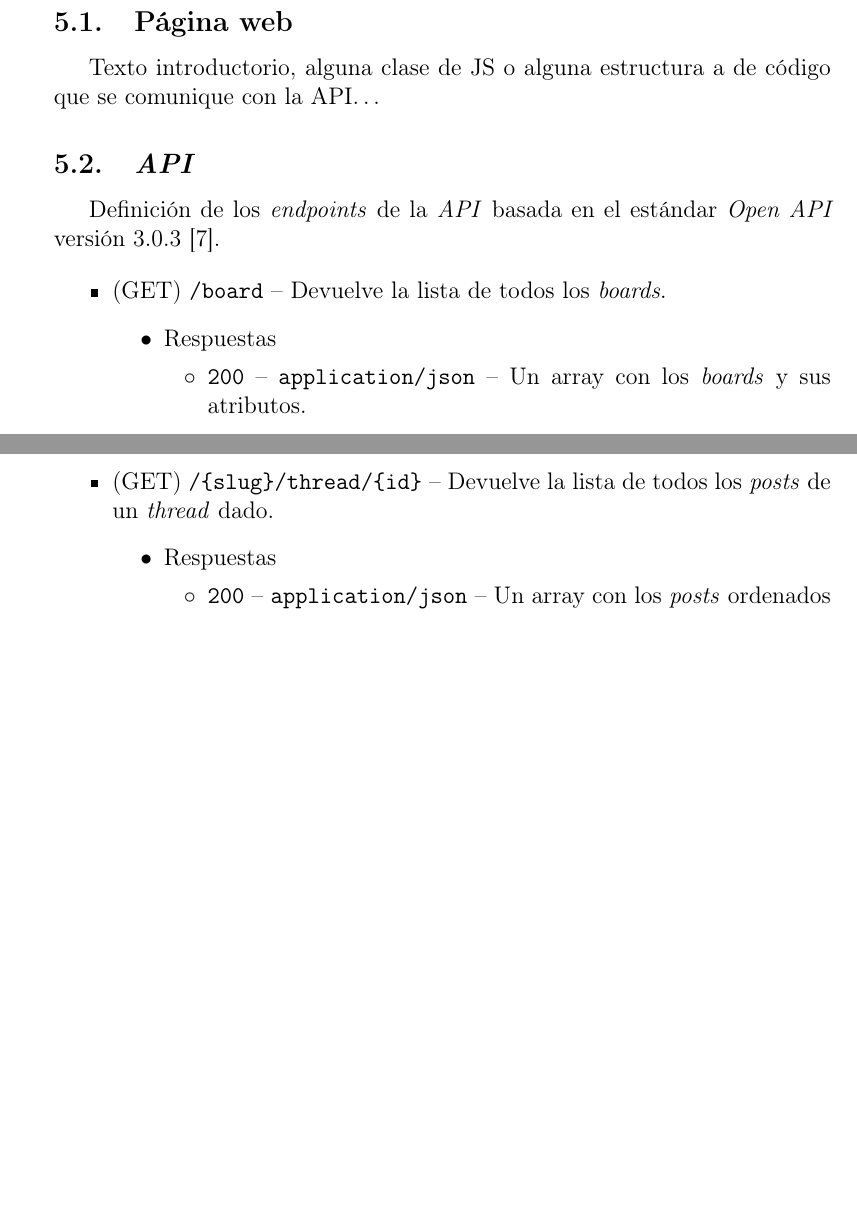
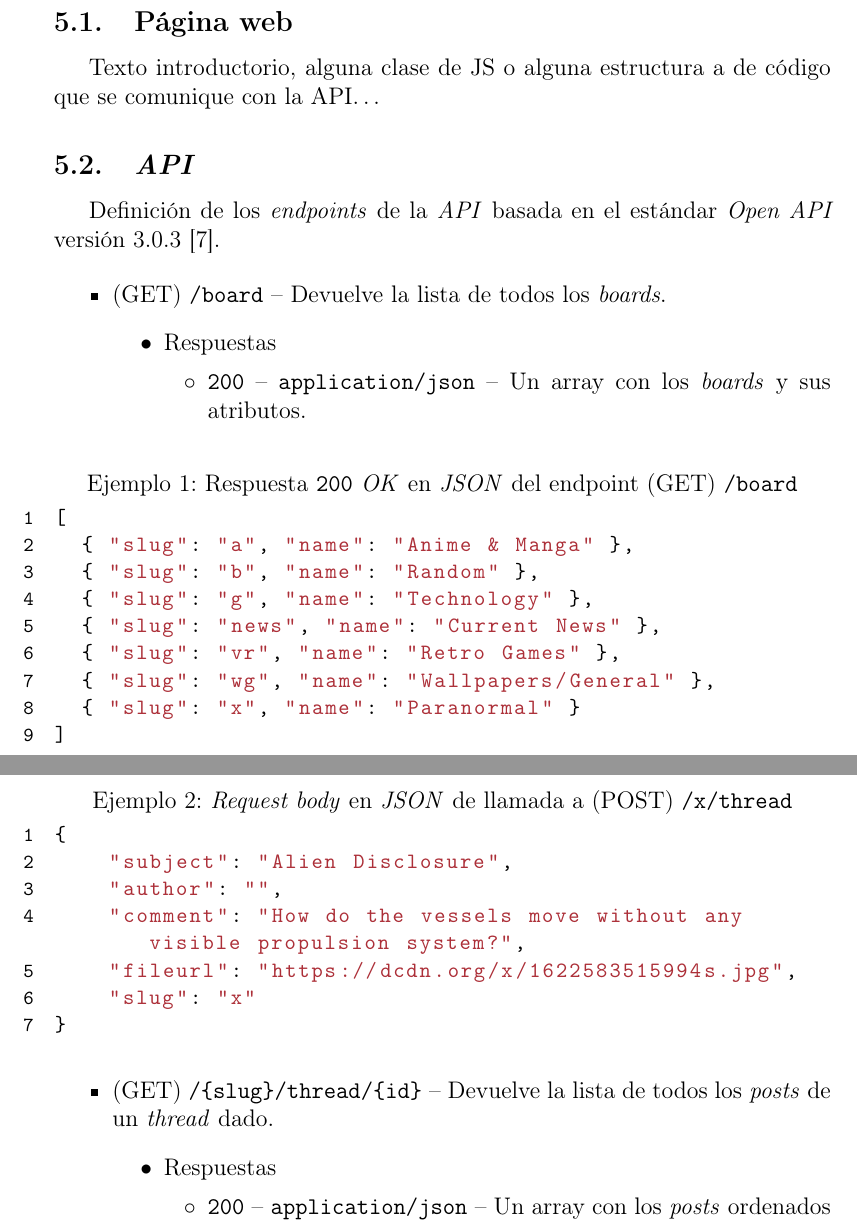
Before and after one commit to 1noro/dam2-proyecto-final, a LaTeX document (proyecto.tex, which reads code/get-board-response.json, code/post-thread-requestbody.json): two parts of pages 9 and 10 of 16 before the commit and two parts of pages 9 and 11 of 16 after it, joined at a grey line, cut so that both start at the same text, the shorter picture padded with empty space. Compiled offline with pdfLaTeX.

Commit message:
add ejemplos json

```diff
--- /dev/null
+++ b/code/get-board-response.json
@@ -0,0 +1,9 @@
+[
+  { "slug": "a", "name": "Anime & Manga" },
+  { "slug": "b", "name": "Random" },
+  { "slug": "g", "name": "Technology" },
+  { "slug": "news", "name": "Current News" },
+  { "slug": "vr", "name": "Retro Games" },
+  { "slug": "wg", "name": "Wallpapers/General" },
+  { "slug": "x", "name": "Paranormal" }
+]
--- /dev/null
+++ b/code/post-thread-requestbody.json
@@ -0,0 +1,7 @@
+{
+    "subject": "Alien Disclosure",
+    "author": "",
+    "comment": "How do the vessels move without any visible propulsion system?",
+    "fileurl": "https://dcdn.org/x/1622583515994s.jpg",
+    "slug": "x"
+}
--- a/proyecto.tex
+++ b/proyecto.tex
@@ -179,6 +180,11 @@
                 \item \texttt{200} -- \texttt{application/json} -- Un array con los \textit{boards} y sus atributos.
             \end{itemize}
         \end{itemize}
+    \end{itemize}
+
+    \lstinputlisting[language=Java, style=javastyle, caption=Respuesta \texttt{200} \textit{OK} en \textit{JSON} del endpoint (GET) \texttt{/board}, label=get:board:response]{code/get-board-response.json}
+
+    \begin{itemize}
         \item (GET) \texttt{/\{slug\}/thread} -- Devuelve la lista de todos los \textit{threads} dentro de un \textit{board}, ordenados desde el mas reciente al mas antiguo.
         \begin{itemize}
             \item Parámetros
@@ -214,6 +220,11 @@
                 \item \texttt{404} -- \texttt{application/json} -- Cuando se envía un \textit{slug} que no existe.
             \end{itemize}
         \end{itemize}
+    \end{itemize}
+
+    \lstinputlisting[language=Java, style=javastyle, caption=\textit{Request body} en \textit{JSON} de llamada a (POST) \texttt{/x/thread}, label=post:thread:requestbody]{code/post-thread-requestbody.json}
+
+    \begin{itemize}
         \item (GET) \texttt{/\{slug\}/thread/\{id\}} -- Devuelve la lista de todos los \textit{posts} de un \textit{thread} dado.
         \begin{itemize}
             \item Respuestas
```
Also changed, not shown: code/getBoardThreads.js (line endings or trailing spaces), proyecto.pdf, proyecto.tex (1 more changed lines).
